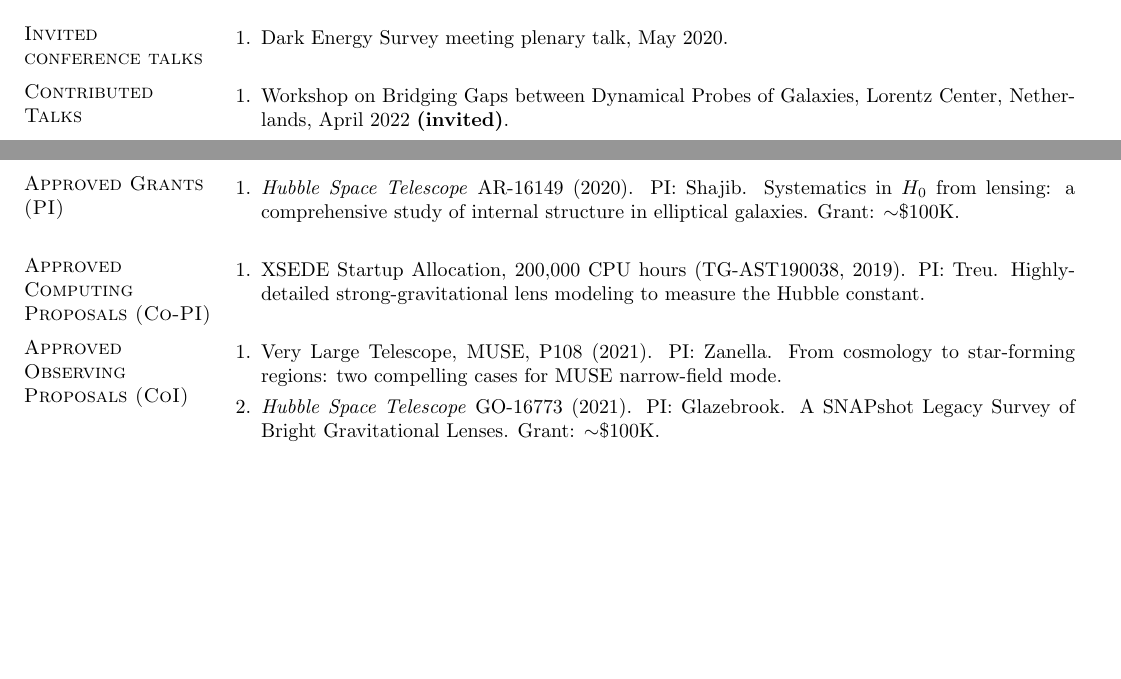
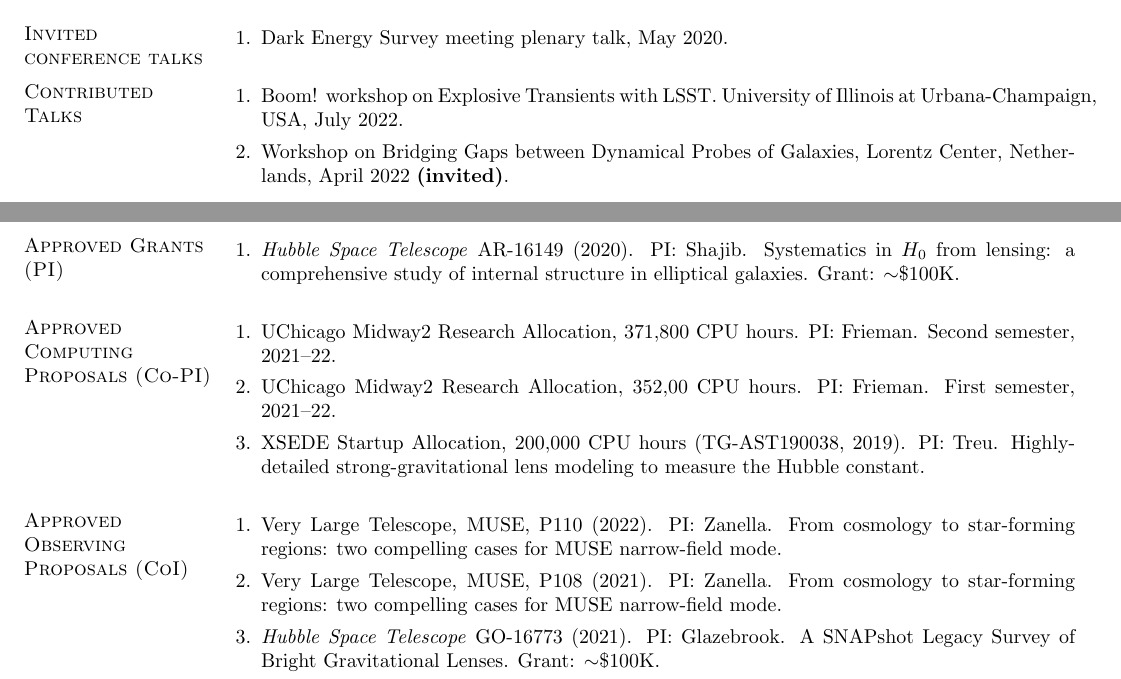
Before and after one commit to ajshajib/ajshajib.github.io, a LaTeX CV (cv/CV_ShajibAJ.tex): two parts of pages 1 and 3 of 6, joined at a grey line, cut so that both start at the same text, the shorter picture padded with empty space. Compiled offline with pdfLaTeX.

Commit message:
Update CV

```diff
--- a/cv/CV_ShajibAJ.tex
+++ b/cv/CV_ShajibAJ.tex
@@ -140,6 +140,7 @@ Graduate Student Travel Stipend, {Munich Institute for Astro- and Particle Physi
 
 \section{\sc Contributed Talks}
 \begin{enumerate}
+	\item Boom! workshop on Explosive Transients with LSST. University of Illinois at Urbana-Champaign, USA, July 2022.
 	\item Workshop on Bridging Gaps between Dynamical Probes of Galaxies, Lorentz Center, Netherlands, April 2022 \textbf{(invited)}.
 	\item Spatially Resolved Spectroscopy with Extremely Large Telescopes, University of Oxford, UK, September 2021. %virtual
 	\item 237\textsuperscript{th} American Astronomical Society Meeting, USA, January 2021. % virtual
@@ -198,11 +199,14 @@ Graduate Student Travel Stipend, {Munich Institute for Astro- and Particle Physi
 
 \section{\sc Approved Computing Proposals (Co-PI)}
 \begin{enumerate}
+\item UChicago Midway2 Research Allocation, 371,800 CPU hours. PI: Frieman. Second semester, 2021--22.
+\item UChicago Midway2 Research Allocation, 352,00 CPU hours. PI: Frieman. First semester, 2021--22.
 \item XSEDE Startup Allocation, 200,000 CPU hours (TG-AST190038, 2019). PI: Treu. Highly-detailed strong-gravitational lens modeling to measure the Hubble constant.
 \end{enumerate}
 
 \section{\sc Approved Observing Proposals (CoI)}
 \begin{enumerate}
+\item Very Large Telescope, MUSE, P110 (2022). PI: Zanella. From cosmology to star-forming regions: two compelling cases for MUSE narrow-field mode.
 \item Very Large Telescope, MUSE, P108 (2021). PI: Zanella. From cosmology to star-forming regions: two compelling cases for MUSE narrow-field mode.
 \item \textit{Hubble Space Telescope} GO-16773 (2021). PI: Glazebrook. A SNAPshot Legacy Survey of Bright Gravitational Lenses. Grant: $\sim$\$100K.
 \item \textit{Hubble Space Telescope} GO-15652 (2018). PI: Treu. $H_0$, the stellar initial mass function, and other dark matters from a large sample of quadruply imaged quasars.
```
Also changed, not shown: cv/CV_ShajibAJ.pdf, cv/CV_ShajibAJ.tex (4 more changed lines), 2 other files.
